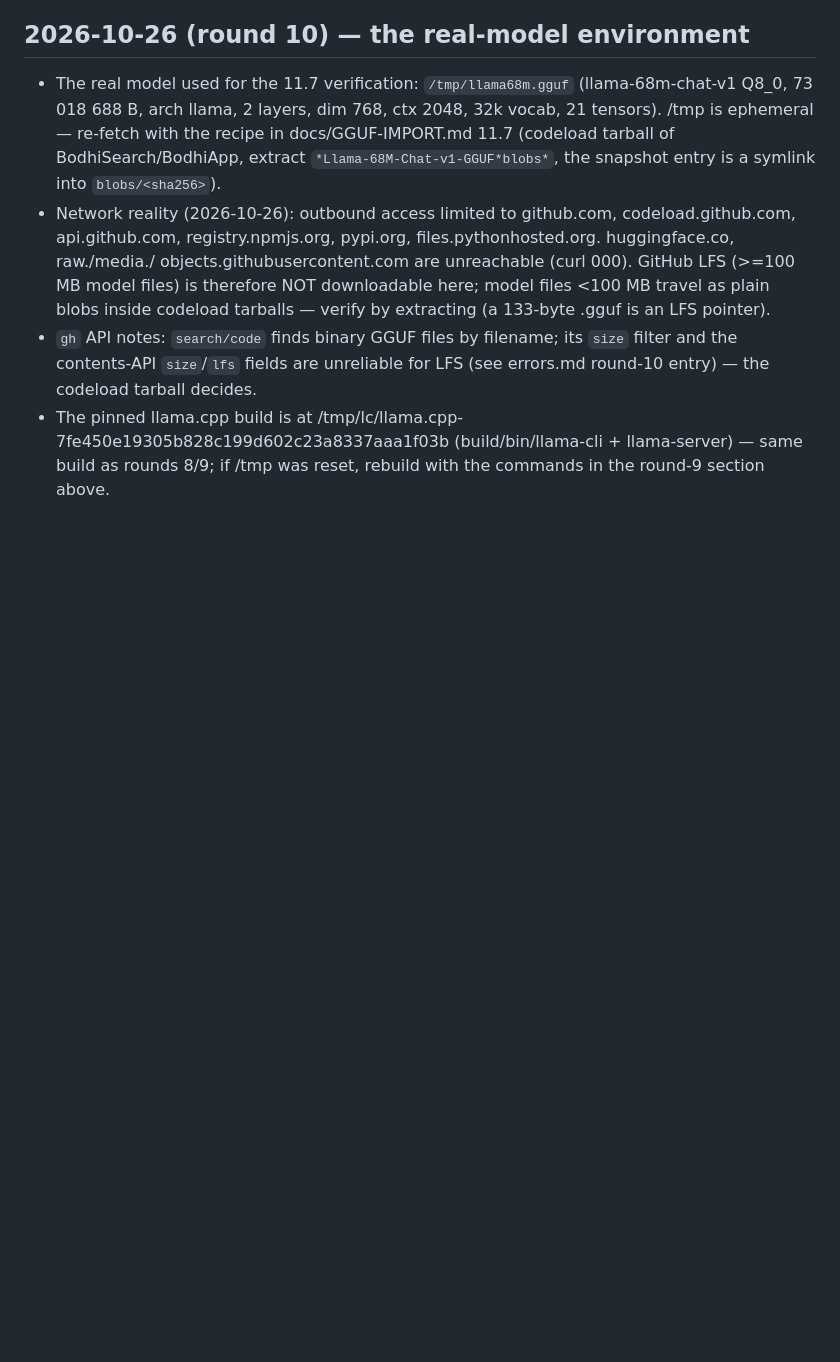
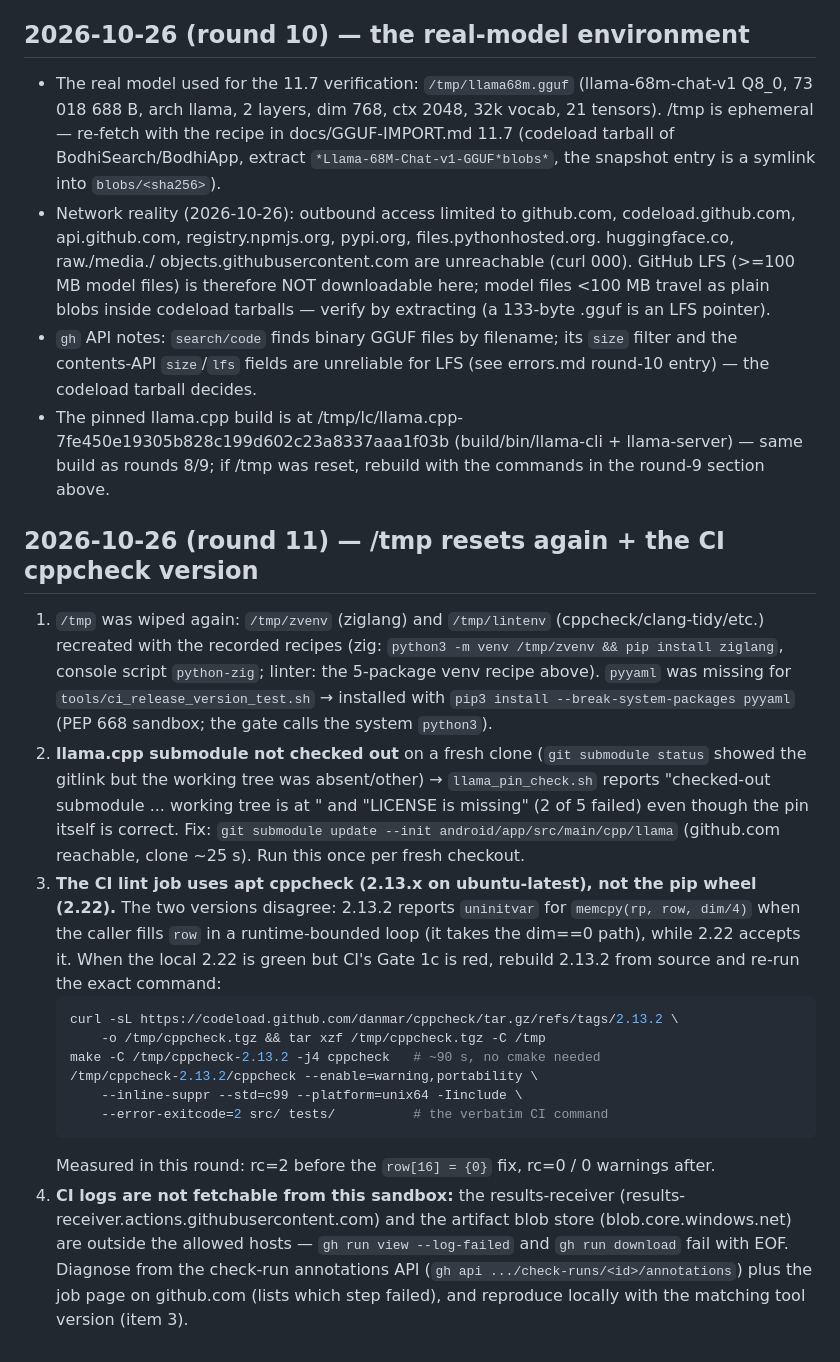
Before and after one commit to JONIMONI09/BestAI, a Markdown page: .agents/Environment.md, the part around the change. Rendered like a GitHub page; blank space fills up the shorter version.

Commit message:
Record round-11 environment findings (/tmp resets, pyyaml, submodule pin checkout, CI cppcheck 2.13 version gap, log-fetch block) and close R11-F in session.md
Co-authored-by: arena-agent <297053741+arena-agent@users.noreply.github.com>

````diff
--- a/.agents/Environment.md
+++ b/.agents/Environment.md
@@ -459,3 +459,47 @@
   (build/bin/llama-cli + llama-server) — same build as rounds 8/9;
   if /tmp was reset, rebuild with the commands in the round-9
   section above.
+
+## 2026-10-26 (round 11) — /tmp resets again + the CI cppcheck version
+
+1. `/tmp` was wiped again: `/tmp/zvenv` (ziglang) and `/tmp/lintenv`
+   (cppcheck/clang-tidy/etc.) recreated with the recorded recipes
+   (zig: `python3 -m venv /tmp/zvenv && pip install ziglang`,
+   console script `python-zig`; linter: the 5-package venv recipe
+   above). `pyyaml` was missing for
+   `tools/ci_release_version_test.sh` → installed with
+   `pip3 install --break-system-packages pyyaml` (PEP 668 sandbox;
+   the gate calls the system `python3`).
+2. **llama.cpp submodule not checked out** on a fresh clone
+   (`git submodule status` showed the gitlink but the working tree
+   was absent/other) → `llama_pin_check.sh` reports
+   "checked-out submodule ... working tree is at <parent sha>" and
+   "LICENSE is missing" (2 of 5 failed) even though the pin itself
+   is correct. Fix: `git submodule update --init
+   android/app/src/main/cpp/llama` (github.com reachable, clone
+   ~25 s). Run this once per fresh checkout.
+3. **The CI lint job uses apt cppcheck (2.13.x on ubuntu-latest),
+   not the pip wheel (2.22).** The two versions disagree: 2.13.2
+   reports `uninitvar` for `memcpy(rp, row, dim/4)` when the caller
+   fills `row` in a runtime-bounded loop (it takes the dim==0 path),
+   while 2.22 accepts it. When the local 2.22 is green but CI's
+   Gate 1c is red, rebuild 2.13.2 from source and re-run the exact
+   command:
+   ```bash
+   curl -sL https://codeload.github.com/danmar/cppcheck/tar.gz/refs/tags/2.13.2 \
+       -o /tmp/cppcheck.tgz && tar xzf /tmp/cppcheck.tgz -C /tmp
+   make -C /tmp/cppcheck-2.13.2 -j4 cppcheck   # ~90 s, no cmake needed
+   /tmp/cppcheck-2.13.2/cppcheck --enable=warning,portability \
+       --inline-suppr --std=c99 --platform=unix64 -Iinclude \
+       --error-exitcode=2 src/ tests/          # the verbatim CI command
+   ```
+   Measured in this round: rc=2 before the `row[16] = {0}` fix,
+   rc=0 / 0 warnings after.
+4. **CI logs are not fetchable from this sandbox:** the
+   results-receiver (results-receiver.actions.githubusercontent.com)
+   and the artifact blob store (blob.core.windows.net) are outside
+   the allowed hosts — `gh run view --log-failed` and
+   `gh run download` fail with EOF. Diagnose from the check-run
+   annotations API (`gh api .../check-runs/<id>/annotations`) plus
+   the job page on github.com (lists which step failed), and
+   reproduce locally with the matching tool version (item 3).
````
Also changed, not shown: .agents/session.md (+20 -4 lines).
